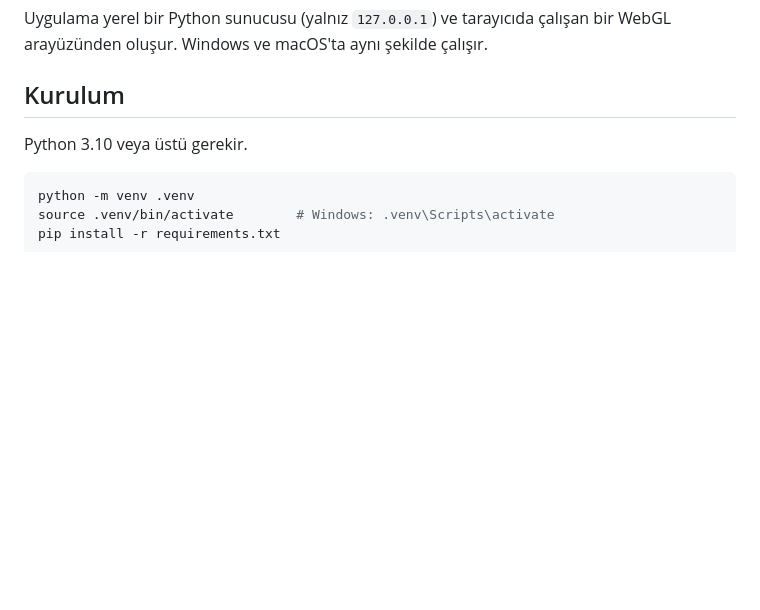
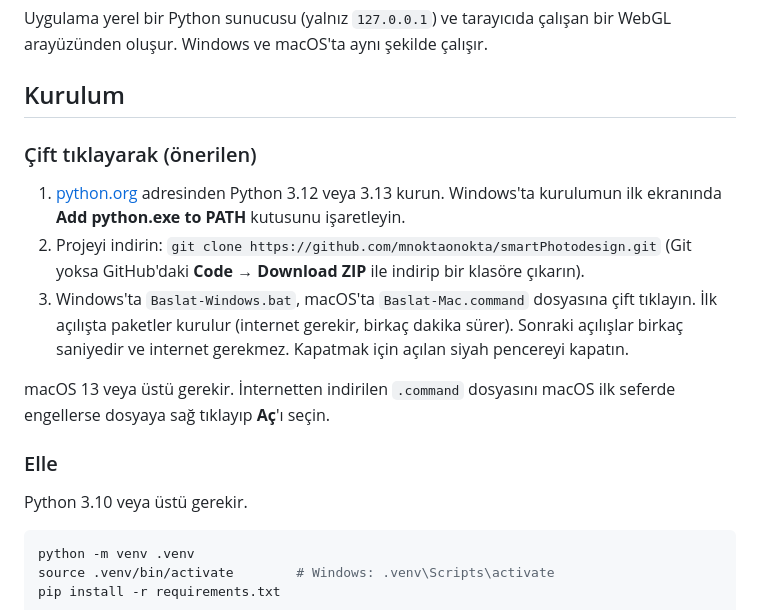
Before and after one commit to mnoktaonokta/smartPhotodesign, a Markdown page: README.md, the part around the change. GitHub-like rendering; blank space fills up the shorter version.

Commit message:
README: clinic installation steps
Co-authored-by: Murat Ocak <mnoktaonokta@users.noreply.github.com>

```diff
--- a/README.md
+++ b/README.md
@@ -11,6 +11,21 @@ Uygulama yerel bir Python sunucusu (yalnız `127.0.0.1`) ve tarayıcıda çalı
 Windows ve macOS'ta aynı şekilde çalışır.
 
 ## Kurulum
+
+### Çift tıklayarak (önerilen)
+
+1. [python.org](https://www.python.org/downloads/) adresinden Python 3.12 veya 3.13 kurun. Windows'ta kurulumun
+   ilk ekranında **Add python.exe to PATH** kutusunu işaretleyin.
+2. Projeyi indirin: `git clone https://github.com/mnoktaonokta/smartPhotodesign.git` (Git yoksa GitHub'daki
+   **Code → Download ZIP** ile indirip bir klasöre çıkarın).
+3. Windows'ta `Baslat-Windows.bat`, macOS'ta `Baslat-Mac.command` dosyasına çift tıklayın. İlk açılışta paketler
+   kurulur (internet gerekir, birkaç dakika sürer). Sonraki açılışlar birkaç saniyedir ve internet gerekmez.
+   Kapatmak için açılan siyah pencereyi kapatın.
+
+macOS 13 veya üstü gerekir. İnternetten indirilen `.command` dosyasını macOS ilk seferde engellerse dosyaya sağ
+tıklayıp **Aç**'ı seçin.
+
+### Elle
 
 Python 3.10 veya üstü gerekir.
 
```
